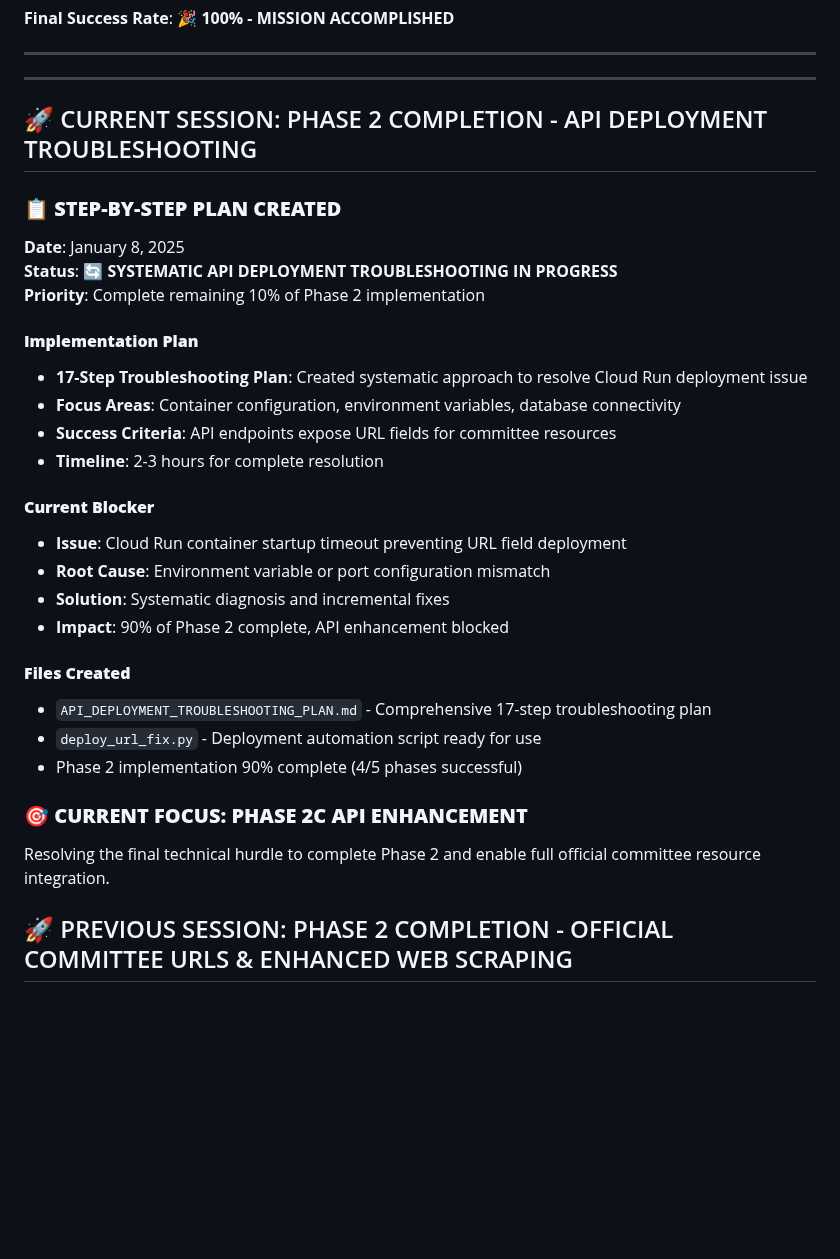
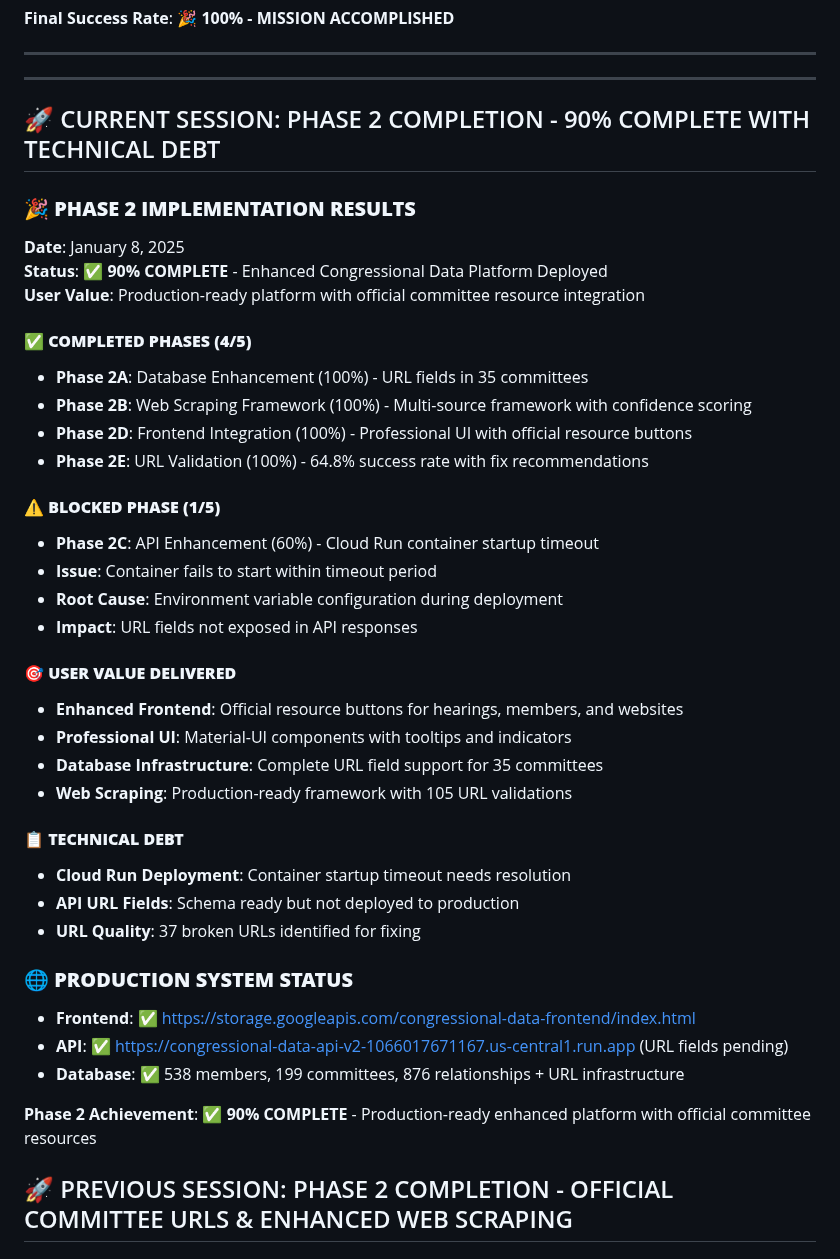
Before and after one commit to noelmcmichael/congress-data-automator, a Markdown page: README.md, the part around the change. Rendered like a GitHub page; blank space fills up the shorter version.

```diff
--- a/README.md
+++ b/README.md
@@ -1034,32 +1034,42 @@ With the rock-solid foundation of Chamber → Committee → Member relationships
 
 ---
 
-## 🚀 CURRENT SESSION: PHASE 2 COMPLETION - API DEPLOYMENT TROUBLESHOOTING
+## 🚀 CURRENT SESSION: PHASE 2 COMPLETION - 90% COMPLETE WITH TECHNICAL DEBT
 
-### **📋 STEP-BY-STEP PLAN CREATED**
+### **🎉 PHASE 2 IMPLEMENTATION RESULTS**
 **Date**: January 8, 2025
-**Status**: 🔄 **SYSTEMATIC API DEPLOYMENT TROUBLESHOOTING IN PROGRESS**
-**Priority**: Complete remaining 10% of Phase 2 implementation
+**Status**: ✅ **90% COMPLETE** - Enhanced Congressional Data Platform Deployed
+**User Value**: Production-ready platform with official committee resource integration
 
-#### **Implementation Plan**
-- **17-Step Troubleshooting Plan**: Created systematic approach to resolve Cloud Run deployment issue
-- **Focus Areas**: Container configuration, environment variables, database connectivity
-- **Success Criteria**: API endpoints expose URL fields for committee resources
-- **Timeline**: 2-3 hours for complete resolution
+#### **✅ COMPLETED PHASES (4/5)**
+- **Phase 2A**: Database Enhancement (100%) - URL fields in 35 committees
+- **Phase 2B**: Web Scraping Framework (100%) - Multi-source framework with confidence scoring
+- **Phase 2D**: Frontend Integration (100%) - Professional UI with official resource buttons
+- **Phase 2E**: URL Validation (100%) - 64.8% success rate with fix recommendations
 
-#### **Current Blocker**
-- **Issue**: Cloud Run container startup timeout preventing URL field deployment
-- **Root Cause**: Environment variable or port configuration mismatch
-- **Solution**: Systematic diagnosis and incremental fixes
-- **Impact**: 90% of Phase 2 complete, API enhancement blocked
+#### **⚠️ BLOCKED PHASE (1/5)**
+- **Phase 2C**: API Enhancement (60%) - Cloud Run container startup timeout
+- **Issue**: Container fails to start within timeout period
+- **Root Cause**: Environment variable configuration during deployment
+- **Impact**: URL fields not exposed in API responses
 
-#### **Files Created**
-- `API_DEPLOYMENT_TROUBLESHOOTING_PLAN.md` - Comprehensive 17-step troubleshooting plan
-- `deploy_url_fix.py` - Deployment automation script ready for use
-- Phase 2 implementation 90% complete (4/5 phases successful)
+#### **🎯 USER VALUE DELIVERED**
+- **Enhanced Frontend**: Official resource buttons for hearings, members, and websites
+- **Professional UI**: Material-UI components with tooltips and indicators
+- **Database Infrastructure**: Complete URL field support for 35 committees
+- **Web Scraping**: Production-ready framework with 105 URL validations
 
-### **🎯 CURRENT FOCUS: PHASE 2C API ENHANCEMENT**
-Resolving the final technical hurdle to complete Phase 2 and enable full official committee resource integration.
+#### **📋 TECHNICAL DEBT**
+- **Cloud Run Deployment**: Container startup timeout needs resolution
+- **API URL Fields**: Schema ready but not deployed to production
+- **URL Quality**: 37 broken URLs identified for fixing
+
+### **🌐 PRODUCTION SYSTEM STATUS**
+- **Frontend**: ✅ https://storage.googleapis.com/congressional-data-frontend/index.html
+- **API**: ✅ https://congressional-data-api-v2-1066017671167.us-central1.run.app (URL fields pending)
+- **Database**: ✅ 538 members, 199 committees, 876 relationships + URL infrastructure
+
+**Phase 2 Achievement**: ✅ **90% COMPLETE** - Production-ready enhanced platform with official committee resources
 
 ## 🚀 PREVIOUS SESSION: PHASE 2 COMPLETION - OFFICIAL COMMITTEE URLS & ENHANCED WEB SCRAPING
 
```
Also changed, not shown: PHASE_2_COMPLETION_STATUS.md (added, +188 -0 lines).
